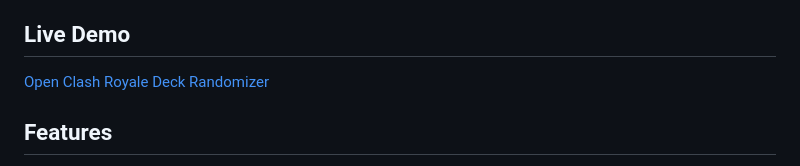
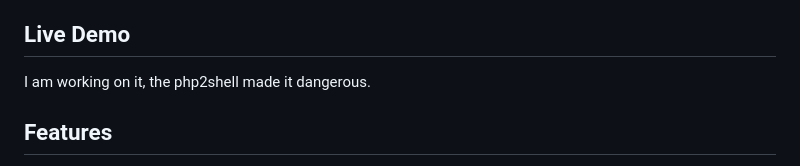
Before and after one commit to Franek2009/ClashRoyaleDeckRandomizer, a Markdown page: README.md, the part around the change. GitHub-like rendering.

```diff
--- a/README.md
+++ b/README.md
@@ -6,7 +6,7 @@ link for opening the resulting deck in Clash Royale.
 
 ## Live Demo
 
-[Open Clash Royale Deck Randomizer](https://clash-royale-deck-randomizer.onrender.com/)
+I am working on it, the php2shell made it dangerous.
 
 ## Features
 
```
